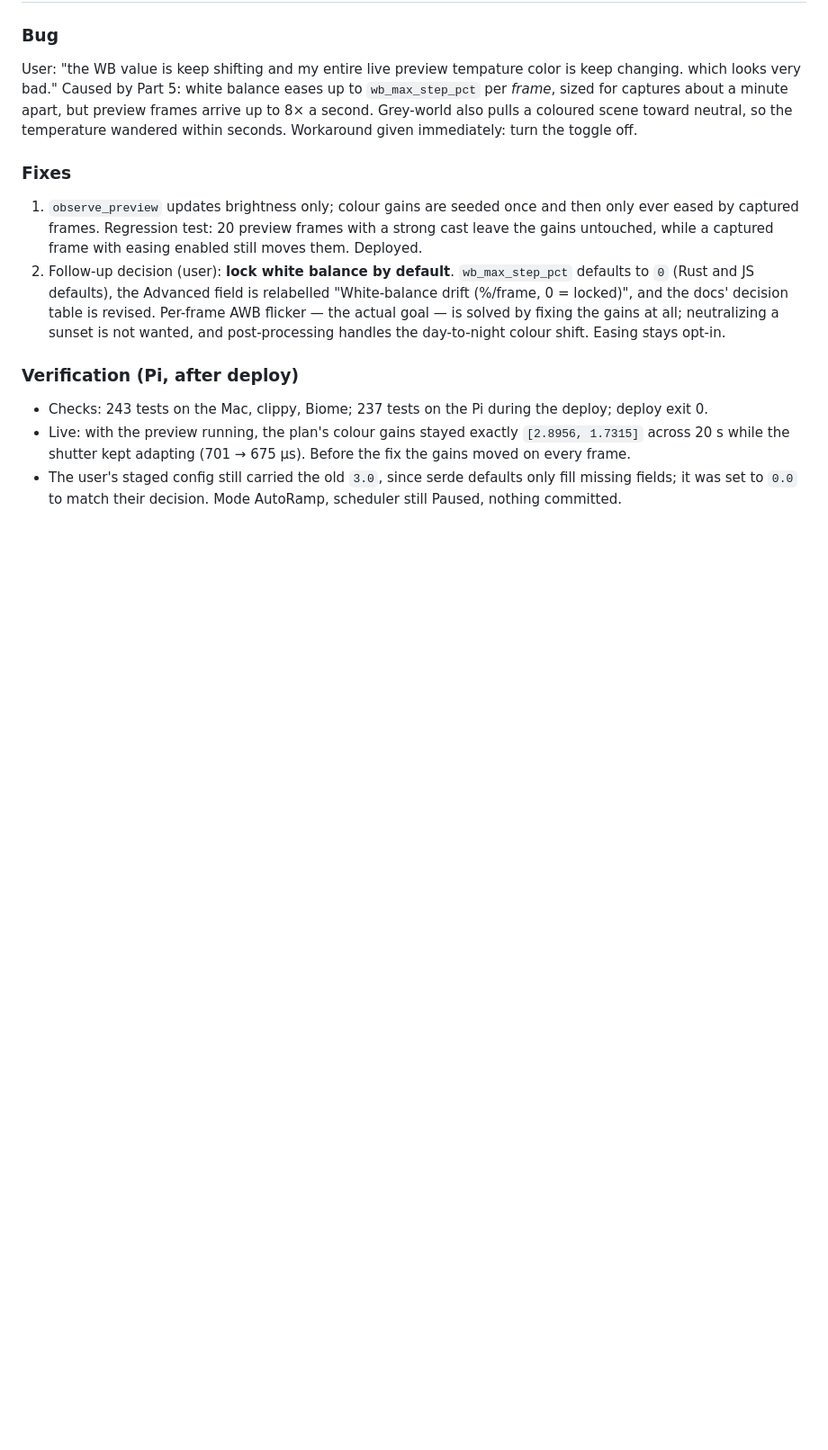
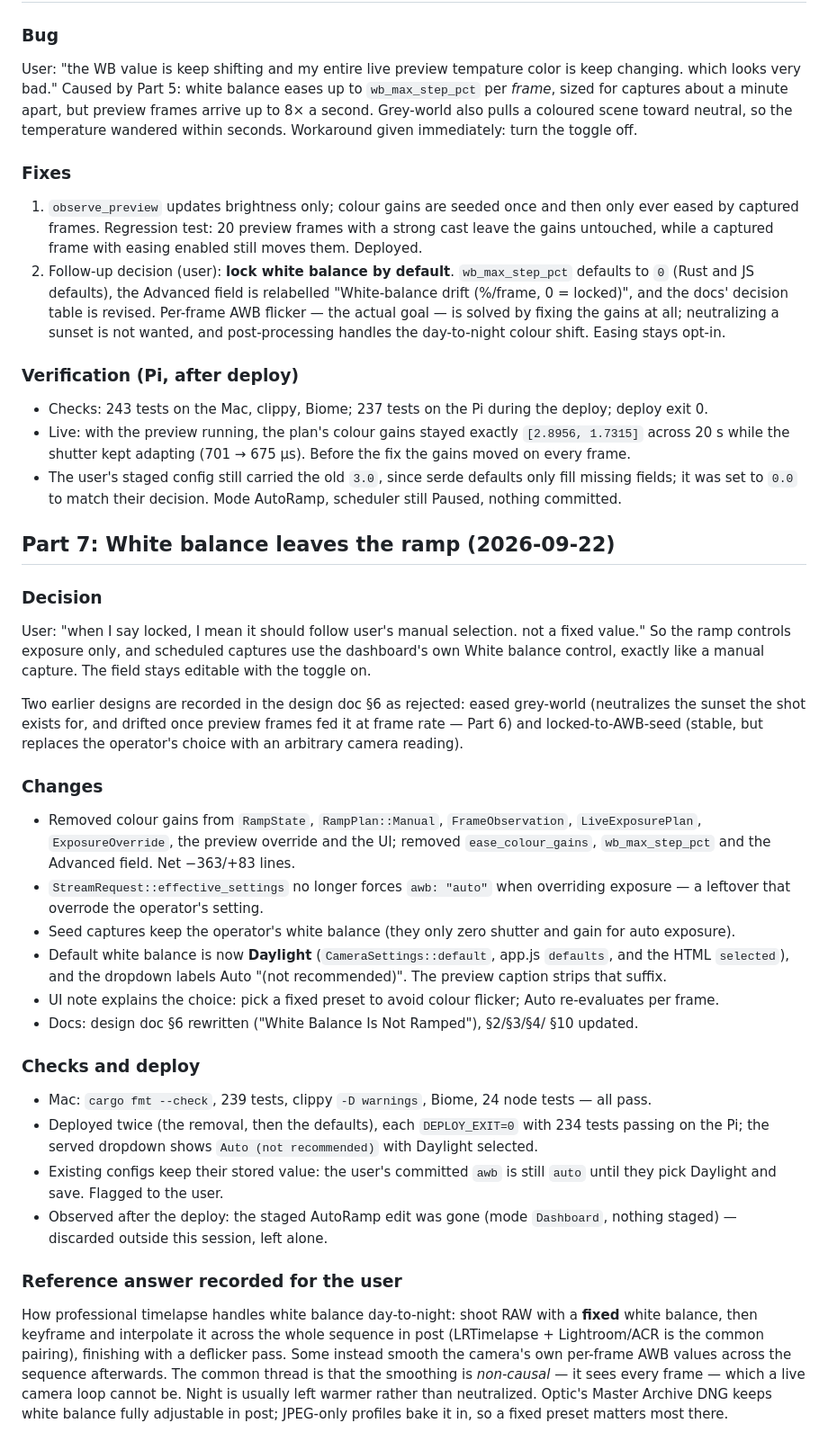
Before and after one commit to keefo/optic, a Markdown page: worklogs/2026-09-21-exposure-ramping.md, the part around the change. Shown at 90% size. Rendered like a GitHub page; blank space fills up the shorter version.

Commit message:
Record the white-balance decision and deploys in the worklog
Co-Authored-By: Claude Opus 5 (1M context) <noreply@anthropic.com>

```diff
--- a/worklogs/2026-09-21-exposure-ramping.md
+++ b/worklogs/2026-09-21-exposure-ramping.md
@@ -786,3 +786,60 @@ seconds. Workaround given immediately: turn the toggle off.
 - The user's staged config still carried the old `3.0`, since serde defaults
   only fill missing fields; it was set to `0.0` to match their decision.
   Mode AutoRamp, scheduler still Paused, nothing committed.
+
+## Part 7: White balance leaves the ramp (2026-09-22)
+
+### Decision
+
+User: "when I say locked, I mean it should follow user's manual selection.
+not a fixed value." So the ramp controls exposure only, and scheduled
+captures use the dashboard's own White balance control, exactly like a
+manual capture. The field stays editable with the toggle on.
+
+Two earlier designs are recorded in the design doc §6 as rejected: eased
+grey-world (neutralizes the sunset the shot exists for, and drifted once
+preview frames fed it at frame rate — Part 6) and locked-to-AWB-seed
+(stable, but replaces the operator's choice with an arbitrary camera
+reading).
+
+### Changes
+
+- Removed colour gains from `RampState`, `RampPlan::Manual`,
+  `FrameObservation`, `LiveExposurePlan`, `ExposureOverride`, the preview
+  override and the UI; removed `ease_colour_gains`, `wb_max_step_pct` and
+  the Advanced field. Net −363/+83 lines.
+- `StreamRequest::effective_settings` no longer forces `awb: "auto"` when
+  overriding exposure — a leftover that overrode the operator's setting.
+- Seed captures keep the operator's white balance (they only zero shutter
+  and gain for auto exposure).
+- Default white balance is now **Daylight** (`CameraSettings::default`,
+  app.js `defaults`, and the HTML `selected`), and the dropdown labels Auto
+  "(not recommended)". The preview caption strips that suffix.
+- UI note explains the choice: pick a fixed preset to avoid colour flicker;
+  Auto re-evaluates per frame.
+- Docs: design doc §6 rewritten ("White Balance Is Not Ramped"), §2/§3/§4/
+  §10 updated.
+
+### Checks and deploy
+
+- Mac: `cargo fmt --check`, 239 tests, clippy `-D warnings`, Biome, 24 node
+  tests — all pass.
+- Deployed twice (the removal, then the defaults), each `DEPLOY_EXIT=0`
+  with 234 tests passing on the Pi; the served dropdown shows
+  `Auto (not recommended)` with Daylight selected.
+- Existing configs keep their stored value: the user's committed `awb` is
+  still `auto` until they pick Daylight and save. Flagged to the user.
+- Observed after the deploy: the staged AutoRamp edit was gone (mode
+  `Dashboard`, nothing staged) — discarded outside this session, left alone.
+
+### Reference answer recorded for the user
+
+How professional timelapse handles white balance day-to-night: shoot RAW
+with a **fixed** white balance, then keyframe and interpolate it across the
+whole sequence in post (LRTimelapse + Lightroom/ACR is the common pairing),
+finishing with a deflicker pass. Some instead smooth the camera's own
+per-frame AWB values across the sequence afterwards. The common thread is
+that the smoothing is *non-causal* — it sees every frame — which a live
+camera loop cannot be. Night is usually left warmer rather than neutralized.
+Optic's Master Archive DNG keeps white balance fully adjustable in post;
+JPEG-only profiles bake it in, so a fixed preset matters most there.
```
